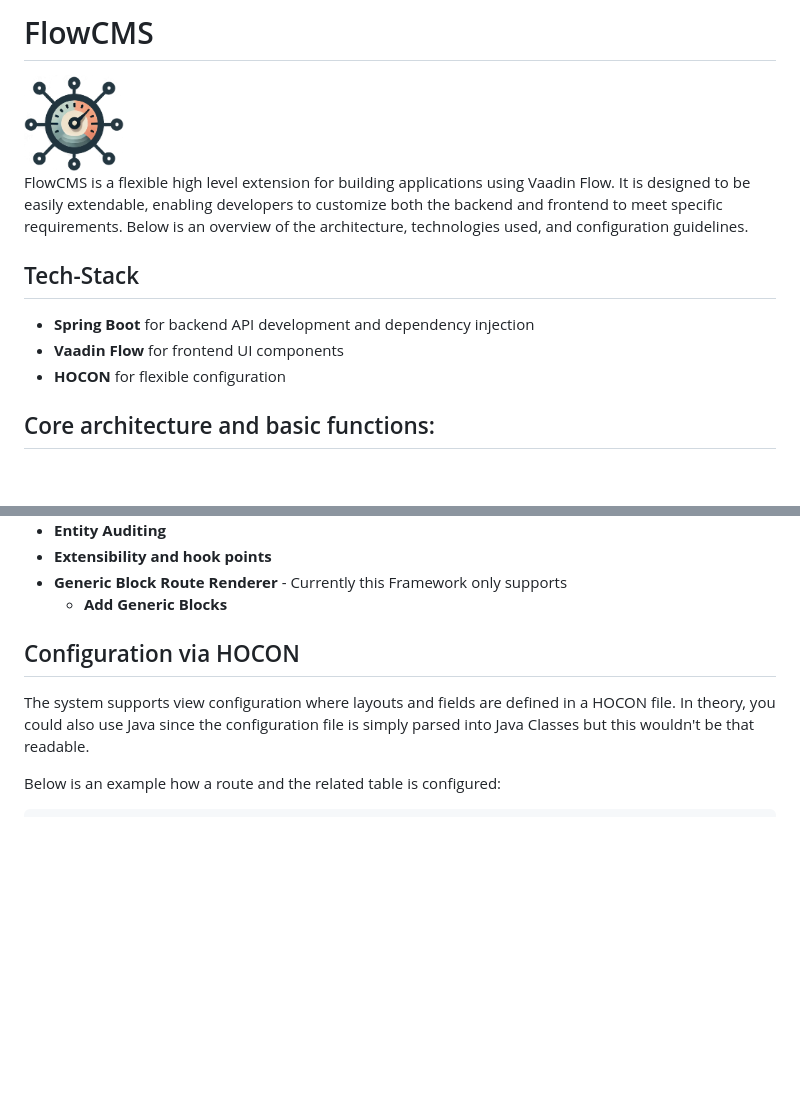
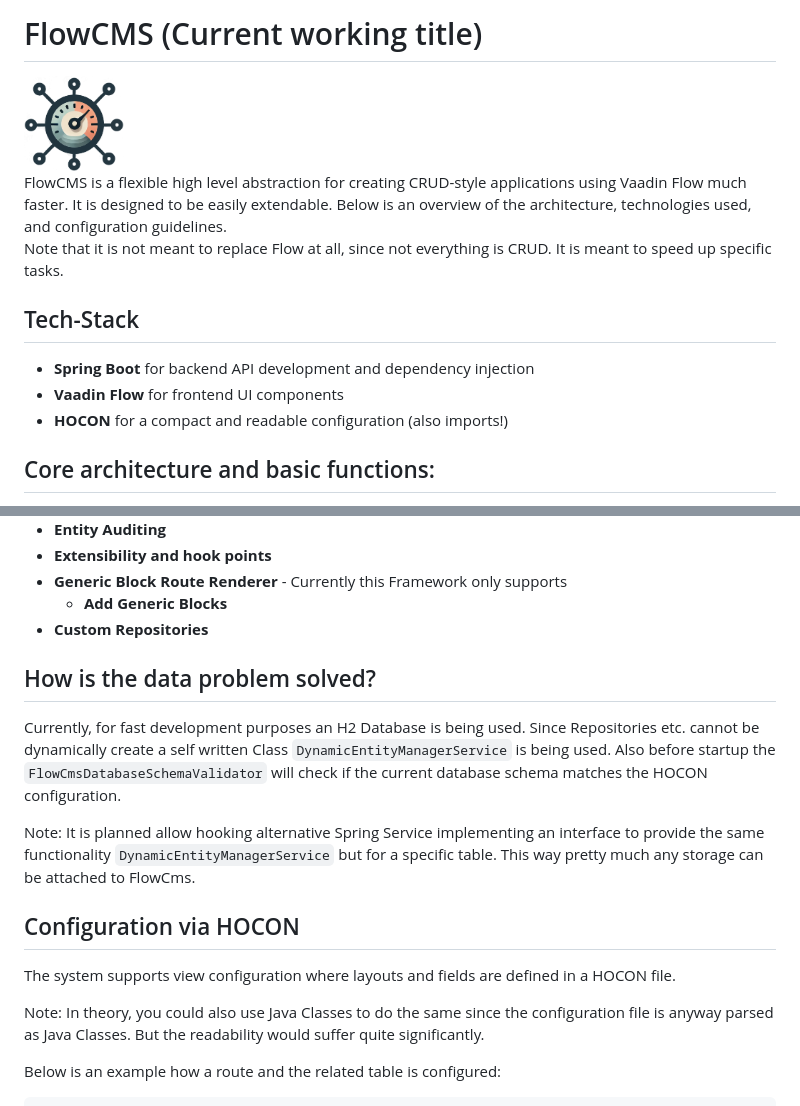
Before and after one commit to appreciated/vortex-crud, a Markdown page: README.md, 2 parts joined by grey strips. Drawn GitHub-style; blank space fills up the shorter version.

Commit message:
Aktualisiere README.md mit neuen Informationen

```diff
--- a/README.md
+++ b/README.md
@@ -1,12 +1,13 @@
-# FlowCMS
+# FlowCMS (Current working title)
 <img width="100" alt="image" src="./flow-cms.png"/>
 
-FlowCMS is a flexible high level extension for building applications using Vaadin Flow. It is designed to be easily extendable, enabling developers to customize both the backend and frontend to meet specific requirements. Below is an overview of the architecture, technologies used, and configuration guidelines.
+FlowCMS is a flexible high level abstraction for creating CRUD-style applications using Vaadin Flow much faster. It is designed to be easily extendable. Below is an overview of the architecture, technologies used, and configuration guidelines.
+Note that it is not meant to replace Flow at all, since not everything is CRUD. It is meant to speed up specific tasks.
 
 ## Tech-Stack
 - **Spring Boot** for backend API development and dependency injection
 - **Vaadin Flow** for frontend UI components
-- **HOCON** for flexible configuration
+- **HOCON** for a compact and readable configuration (also imports!)
 
 ## Core architecture and basic functions:
  -  **Modular UI system** - The UI has a modular structure, with renderers and factories working at different levels (e.g. Component List Factory, Renderer System).
@@ -32,10 +33,18 @@ FlowCMS is a flexible high level extension for building applications using Vaadi
 - **Extensibility and hook points**
 - **Generic Block Route Renderer** - Currently this Framework only supports
   - **Add Generic Blocks**
+- **Custom Repositories**
+
+## How is the data problem solved?
+Currently, for fast development purposes an H2 Database is being used. Since Repositories etc. cannot be dynamically create a self written Class `DynamicEntityManagerService` is being used.
+Also before startup the `FlowCmsDatabaseSchemaValidator` will check if the current database schema matches the HOCON configuration.
+
+Note: It is planned allow hooking alternative Spring Service implementing an interface to provide the same functionality `DynamicEntityManagerService` but for a specific table. This way pretty much any storage can be attached to FlowCms.
 
 ## Configuration via HOCON
 The system supports view configuration where layouts and fields are defined in a HOCON file.
-In theory, you could also use Java since the configuration file is simply parsed into Java Classes but this wouldn't be that readable.
+
+Note: In theory, you could also use Java Classes to do the same since the configuration file is anyway parsed as Java Classes. But the readability would suffer quite significantly.
 
 Below is an example how a route and the related table is configured:
 
```
